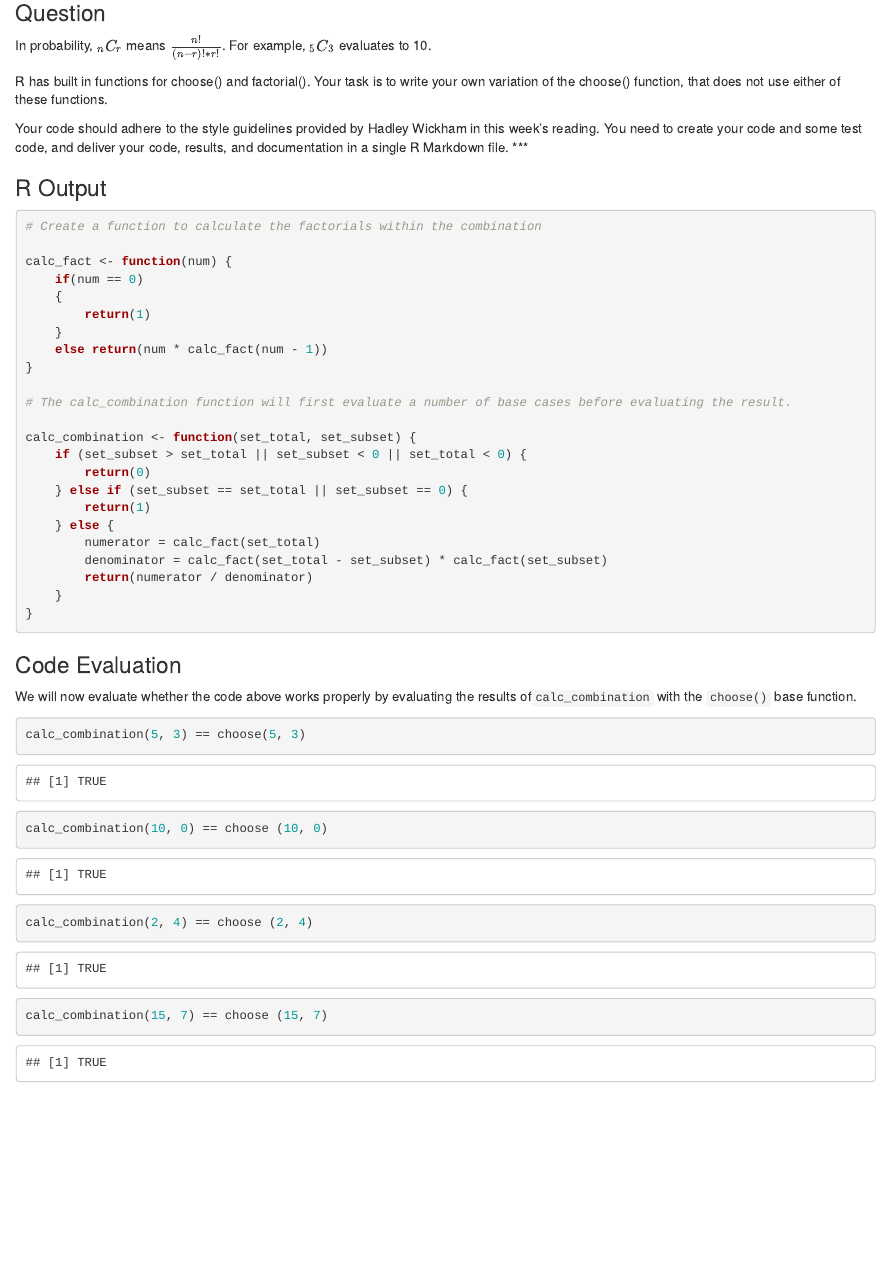
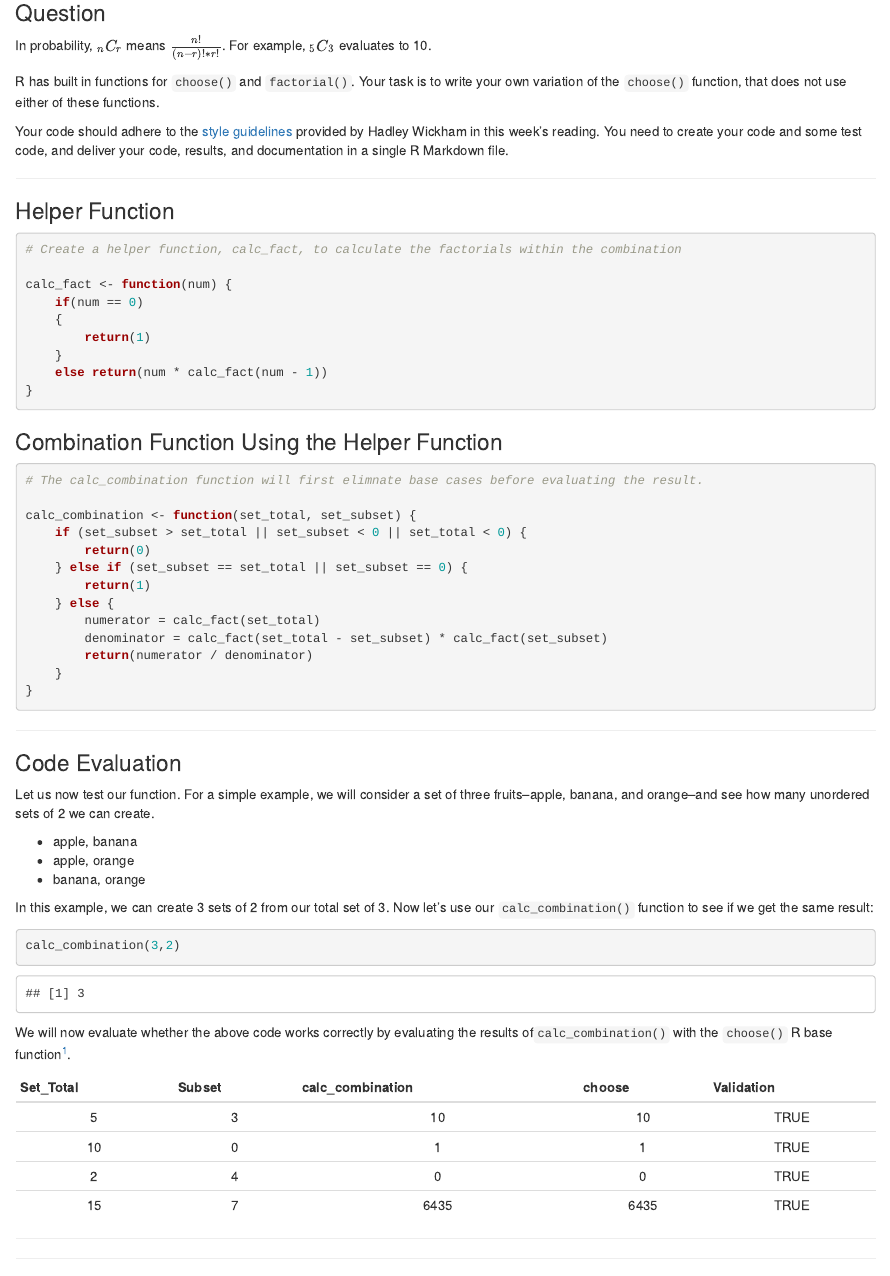
Before and after one commit to stevenjhan/R-Bridge-Week-3-Assignment, an R Markdown document (R-Bridge-Week-3-Assignment.Rmd): the page in a window 1100 px wide, from 160 px down. Rendered offline with R 4.5, knitr and Pandoc, with nearby package versions.

Commit message:
Update on 7/25/2017

````diff
--- a/R-Bridge-Week-3-Assignment.Rmd
+++ b/R-Bridge-Week-3-Assignment.Rmd
@@ -14,14 +14,15 @@ knitr::opts_chunk$set(echo = TRUE)
 ### Question
 In probability, $_nC_r$ means $\frac{n!}{( n - r)! * r!}$. For example, $_5C_3$ evaluates to 10.
 
-R has built in functions for choose() and factorial(). Your task is to write your own variation of the choose() function, that does not use either of these functions.
+R has built in functions for `choose()` and `factorial()`. Your task is to write your own variation of the `choose()` function, that does not use either of these functions.
 
-Your code should adhere to the style guidelines provided by Hadley Wickham in this week's reading.  You need to create your code and some test code, and deliver your code, results, and documentation in a single R Markdown file.
+Your code should adhere to the [style guidelines](http://adv-r.had.co.nz/Style.html) provided by Hadley Wickham in this week's reading.  You need to create your code and some test code, and deliver your code, results, and documentation in a single R Markdown file.
+
 ***
 
-### R Output
+### Helper Function
 ```{r}
-# Create a function to calculate the factorials within the combination
+# Create a helper function, calc_fact, to calculate the factorials within the combination
 
 calc_fact <- function(num) {
     if(num == 0)
@@ -30,8 +31,11 @@ calc_fact <- function(num) {
     }
     else return(num * calc_fact(num - 1))
 }
+```
 
-# The calc_combination function will first evaluate a number of base cases before evaluating the result.
+### Combination Function Using the Helper Function
+```{r}
+# The calc_combination function will first elimnate base cases before evaluating the result.
 
 calc_combination <- function(set_total, set_subset) {
     if (set_subset > set_total || set_subset < 0 || set_total < 0) {
@@ -46,12 +50,24 @@ calc_combination <- function(set_total, set_subset) {
 }
 ```
 
+***
+
 ### Code Evaluation
-We will now evaluate whether the code above works properly by evaluating the results of` calc_combination` with the `choose()` base function.
+Let us now test our function. For a simple example, we will consider a set of three fruits--apple, banana, and orange--and see how many unordered sets of 2 we can create.
+
+* apple, banana
+* apple, orange
+* banana, orange
+
+In this example, we can create 3 sets of 2 from our total set of 3. Now let's use our `calc_combination()` function to see if we get the same result:
 
 ```{r}
-calc_combination(5, 3) == choose(5, 3)
-calc_combination(10, 0) == choose (10, 0)
-calc_combination(2, 4) == choose (2, 4)
-calc_combination(15, 7) == choose (15, 7)
+calc_combination(3,2)
 ```
+
+We will now evaluate whether the above code works correctly by evaluating the results of` calc_combination()` with the `choose()` R base function[^1].
+
+```{r results='asis', echo=FALSE}
+set_total_nums <- c(5, 10, 2, 15)
+set_subset_nums <- c(3, 0, 4, 7)
+our_answers <- c(calc_combination(5, 3), calc_combination(10, 0), calc_combination(2, 4), calc_combination(15, 7))
@@ -57,0 +81 @@ calc_combination(15, 7) == choose (15, 7)
+```{r echo = FALSE, eval=FALSE}
````
Also changed, not shown: R-Bridge-Week-3-Assignment.html, R-Bridge-Week-3-Assignment.Rmd (30 more changed lines).
